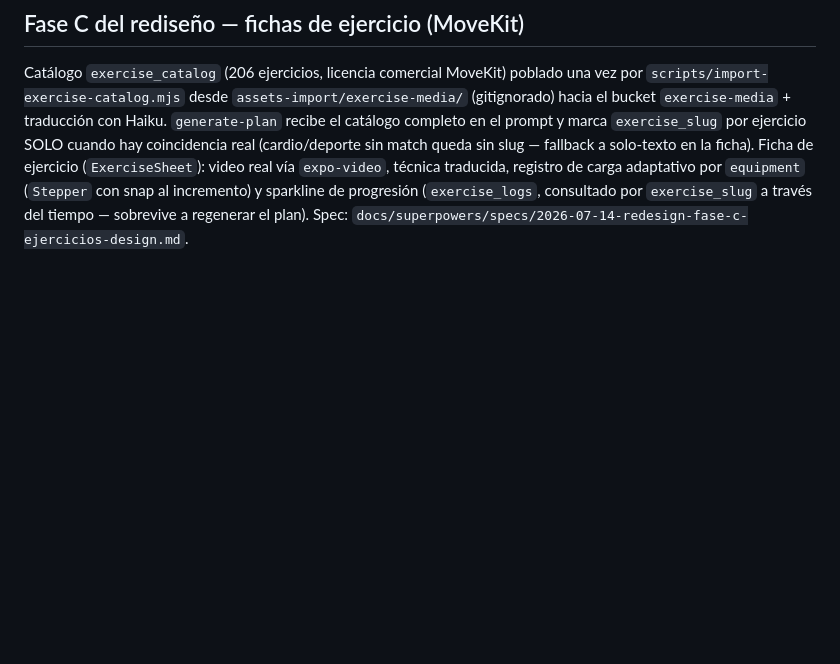
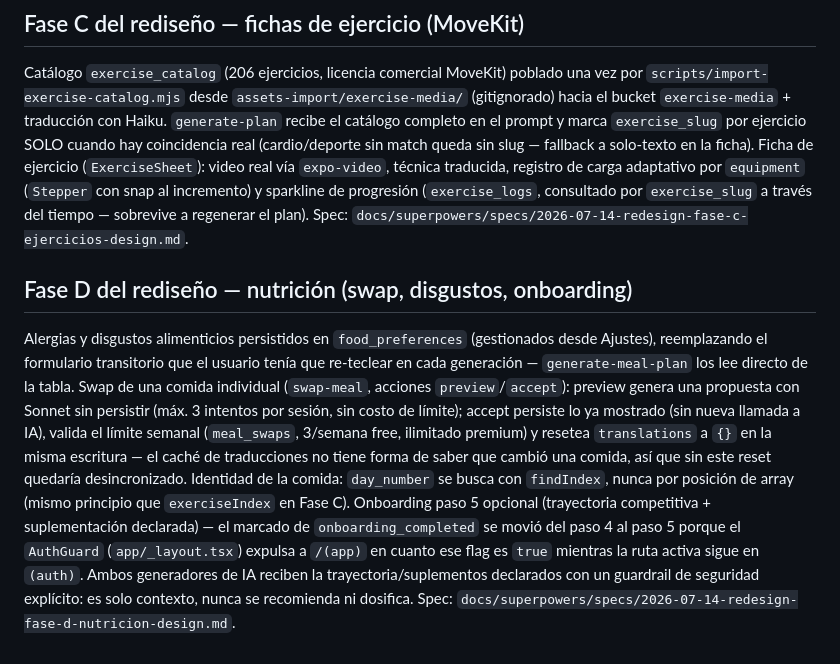
Before and after one commit to Dav24/forja, a Markdown page: forja-docs.md, the part around the change. GitHub-like rendering; blank space fills up the shorter version.

Commit message:
docs: nutrición de la Fase D en forja-docs

```diff
--- a/forja-docs.md
+++ b/forja-docs.md
@@ -1400,3 +1400,22 @@ solo-texto en la ficha). Ficha de ejercicio (`ExerciseSheet`): video real vía
 (`Stepper` con snap al incremento) y sparkline de progresión (`exercise_logs`,
 consultado por `exercise_slug` a través del tiempo — sobrevive a regenerar el plan).
 Spec: `docs/superpowers/specs/2026-07-14-redesign-fase-c-ejercicios-design.md`.
+
+## Fase D del rediseño — nutrición (swap, disgustos, onboarding)
+
+Alergias y disgustos alimenticios persistidos en `food_preferences` (gestionados desde
+Ajustes), reemplazando el formulario transitorio que el usuario tenía que re-teclear en
+cada generación — `generate-meal-plan` los lee directo de la tabla. Swap de una comida
+individual (`swap-meal`, acciones `preview`/`accept`): preview genera una propuesta con
+Sonnet sin persistir (máx. 3 intentos por sesión, sin costo de límite); accept persiste
+lo ya mostrado (sin nueva llamada a IA), valida el límite semanal (`meal_swaps`, 3/semana
+free, ilimitado premium) y resetea `translations` a `{}` en la misma escritura — el
+caché de traducciones no tiene forma de saber que cambió una comida, así que sin este
+reset quedaría desincronizado. Identidad de la comida: `day_number` se busca con
+`findIndex`, nunca por posición de array (mismo principio que `exerciseIndex` en Fase C).
+Onboarding paso 5 opcional (trayectoria competitiva + suplementación declarada) — el
+marcado de `onboarding_completed` se movió del paso 4 al paso 5 porque el `AuthGuard`
+(`app/_layout.tsx`) expulsa a `/(app)` en cuanto ese flag es `true` mientras la ruta
+activa sigue en `(auth)`. Ambos generadores de IA reciben la trayectoria/suplementos
+declarados con un guardrail de seguridad explícito: es solo contexto, nunca se
+recomienda ni dosifica. Spec: `docs/superpowers/specs/2026-07-14-redesign-fase-d-nutricion-design.md`.
```
